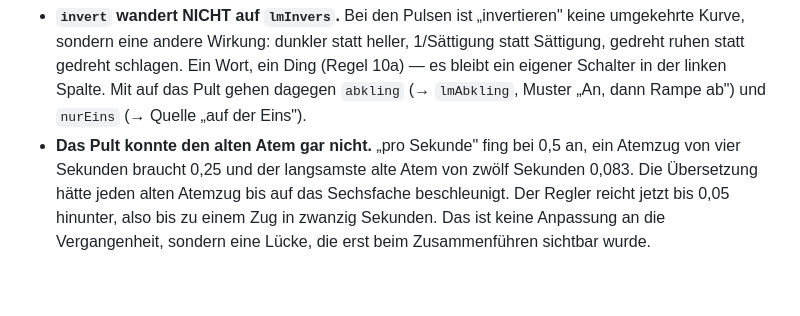
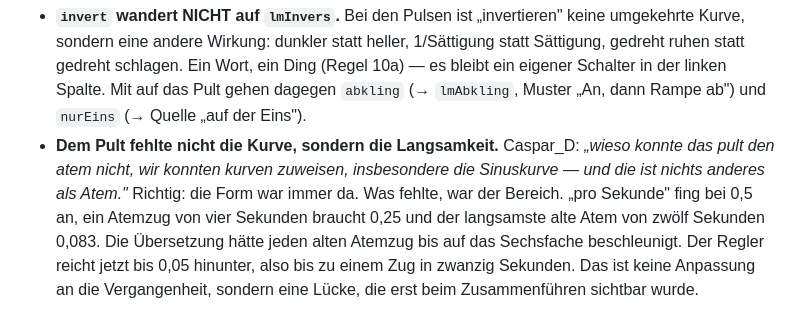
Before and after one commit to CasparDavi/klangtresor, a Markdown page: docs/effektclip/VIDEO-PLAN.md, the part around the change. Rendered like a GitHub page; blank space fills up the shorter version.

Commit message:
Videoplan 9d.1: dem Pult fehlte nicht die Kurve, sondern die Langsamkeit
Meine Formulierung war zu grob. Caspar_D: 'wieso konnte das pult den atem nicht,
wir konnten kurven zuweisen, insbesondere die Sinuskurve - und die ist nichts
anderes als Atem.' Die Form war immer da, nur der Bereich von 'pro Sekunde'
reichte nicht bis zu einem Zug in vier oder zwoelf Sekunden.

Co-Authored-By: Claude Opus 5 <noreply@anthropic.com>

```diff
--- a/docs/effektclip/VIDEO-PLAN.md
+++ b/docs/effektclip/VIDEO-PLAN.md
@@ -1486,7 +1486,9 @@ eigene Kurvenform.
   ruhen statt gedreht schlagen. Ein Wort, ein Ding (Regel 10a) — es bleibt ein eigener Schalter in
   der linken Spalte. Mit auf das Pult gehen dagegen `abkling` (→ `lmAbkling`, Muster „An, dann
   Rampe ab") und `nurEins` (→ Quelle „auf der Eins").
-- **Das Pult konnte den alten Atem gar nicht.** „pro Sekunde" fing bei 0,5 an, ein Atemzug von vier
+- **Dem Pult fehlte nicht die Kurve, sondern die Langsamkeit.** Caspar_D: *„wieso konnte das pult
+  den atem nicht, wir konnten kurven zuweisen, insbesondere die Sinuskurve — und die ist nichts
+  anderes als Atem."* Richtig: die Form war immer da. Was fehlte, war der Bereich. „pro Sekunde" fing bei 0,5 an, ein Atemzug von vier
   Sekunden braucht 0,25 und der langsamste alte Atem von zwölf Sekunden 0,083. Die Übersetzung hätte
   jeden alten Atemzug bis auf das Sechsfache beschleunigt. Der Regler reicht jetzt bis 0,05 hinunter,
   also bis zu einem Zug in zwanzig Sekunden. Das ist keine Anpassung an die Vergangenheit, sondern
```
